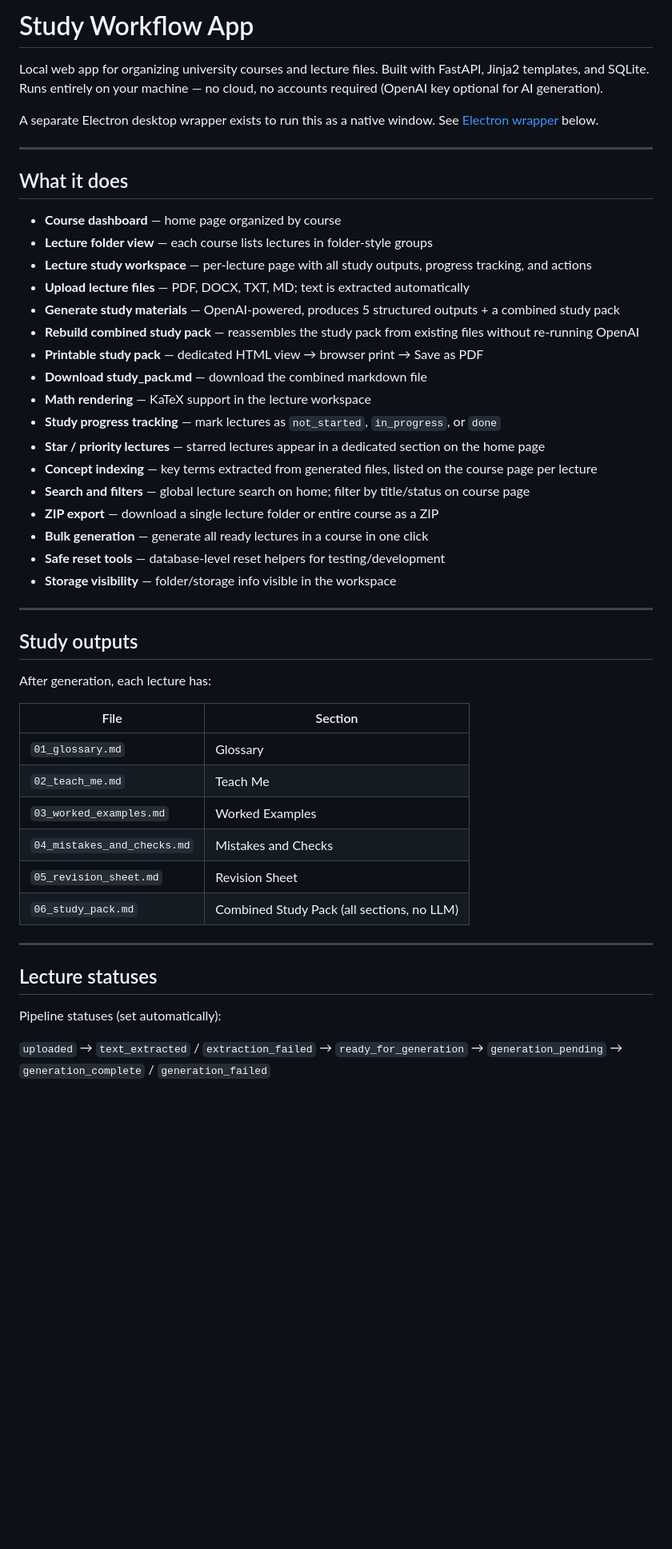
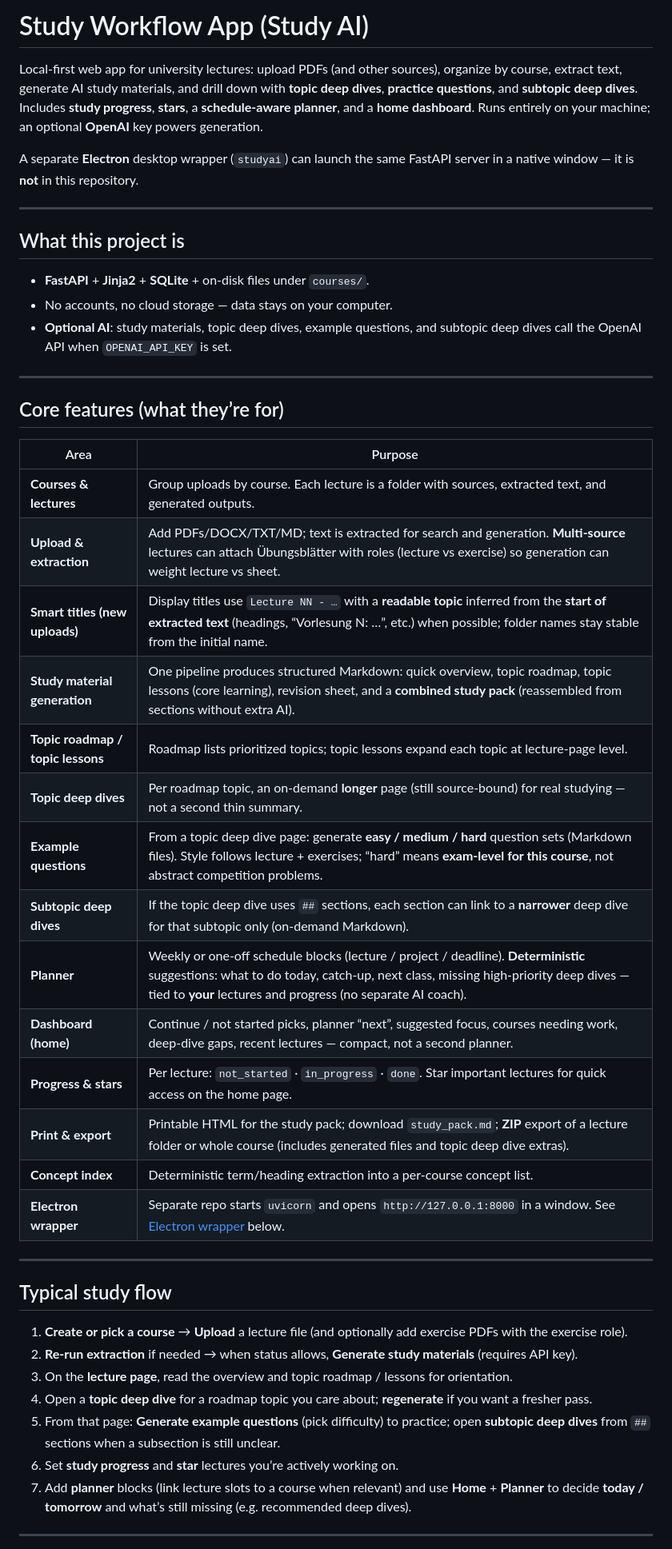
Before and after one commit to zayzyyazy/study-workflow, a Markdown page: README.md, the part around one of its changes. Shown at 80% size. Drawn GitHub-style; blank space fills up the shorter version.

```diff
--- a/README.md
+++ b/README.md
@@ -1,51 +1,49 @@
-# Study Workflow App
+# Study Workflow App (Study AI)
 
-Local web app for organizing university courses and lecture files. Built with FastAPI, Jinja2 templates, and SQLite. Runs entirely on your machine — no cloud, no accounts required (OpenAI key optional for AI generation).
+Local-first web app for university lectures: upload PDFs (and other sources), organize by course, extract text, generate AI study materials, and drill down with **topic deep dives**, **practice questions**, and **subtopic deep dives**. Includes **study progress**, **stars**, a **schedule-aware planner**, and a **home dashboard**. Runs entirely on your machine; an optional **OpenAI** key powers generation.
 
-A separate Electron desktop wrapper exists to run this as a native window. See [Electron wrapper](#electron-desktop-wrapper) below.
+A separate **Electron** desktop wrapper (`studyai`) can launch the same FastAPI server in a native window — it is **not** in this repository.
 
 ---
 
-## What it does
+## What this project is
 
-- **Course dashboard** — home page organized by course
-- **Lecture folder view** — each course lists lectures in folder-style groups
-- **Lecture study workspace** — per-lecture page with all study outputs, progress tracking, and actions
-- **Upload lecture files** — PDF, DOCX, TXT, MD; text is extracted automatically
-- **Generate study materials** — OpenAI-powered, produces 5 structured outputs + a combined study pack
-- **Rebuild combined study pack** — reassembles the study pack from existing files without re-running OpenAI
-- **Printable study pack** — dedicated HTML view → browser print → Save as PDF
-- **Download study_pack.md** — download the combined markdown file
-- **Math rendering** — KaTeX support in the lecture workspace
-- **Study progress tracking** — mark lectures as `not_started`, `in_progress`, or `done`
-- **Star / priority lectures** — starred lectures appear in a dedicated section on the home page
-- **Concept indexing** — key terms extracted from generated files, listed on the course page per lecture
-- **Search and filters** — global lecture search on home; filter by title/status on course page
-- **ZIP export** — download a single lecture folder or entire course as a ZIP
-- **Bulk generation** — generate all ready lectures in a course in one click
-- **Safe reset tools** — database-level reset helpers for testing/development
-- **Storage visibility** — folder/storage info visible in the workspace
+- **FastAPI** + **Jinja2** + **SQLite** + on-disk files under `courses/`.
+- No accounts, no cloud storage — data stays on your computer.
+- **Optional AI**: study materials, topic deep dives, example questions, and subtopic deep dives call the OpenAI API when `OPENAI_API_KEY` is set.
 
 ---
 
-## Study outputs
+## Core features (what they’re for)
 
-After generation, each lecture has:
-
-| File | Section |
-|------|---------|
-| `01_glossary.md` | Glossary |
-| `02_teach_me.md` | Teach Me |
-| `03_worked_examples.md` | Worked Examples |
-| `04_mistakes_and_checks.md` | Mistakes and Checks |
-| `05_revision_sheet.md` | Revision Sheet |
-| `06_study_pack.md` | Combined Study Pack (all sections, no LLM) |
+| Area | Purpose |
+|------|--------|
+| **Courses & lectures** | Group uploads by course. Each lecture is a folder with sources, extracted text, and generated outputs. |
+| **Upload & extraction** | Add PDFs/DOCX/TXT/MD; text is extracted for search and generation. **Multi-source** lectures can attach Übungsblätter with roles (lecture vs exercise) so generation can weight lecture vs sheet. |
+| **Smart titles (new uploads)** | Display titles use `Lecture NN - …` with a **readable topic** inferred from the **start of extracted text** (headings, “Vorlesung N: …”, etc.) when possible; folder names stay stable from the initial name. |
+| **Study material generation** | One pipeline produces structured Markdown: quick overview, topic roadmap, topic lessons (core learning), revision sheet, and a **combined study pack** (reassembled from sections without extra AI). |
+| **Topic roadmap / topic lessons** | Roadmap lists prioritized topics; topic lessons expand each topic at lecture-page level. |
+| **Topic deep dives** | Per roadmap topic, an on-demand **longer** page (still source-bound) for real studying — not a second thin summary. |
+| **Example questions** | From a topic deep dive page: generate **easy / medium / hard** question sets (Markdown files). Style follows lecture + exercises; “hard” means **exam-level for this course**, not abstract competition problems. |
+| **Subtopic deep dives** | If the topic deep dive uses `##` sections, each section can link to a **narrower** deep dive for that subtopic only (on-demand Markdown). |
+| **Planner** | Weekly or one-off schedule blocks (lecture / project / deadline). **Deterministic** suggestions: what to do today, catch-up, next class, missing high-priority deep dives — tied to **your** lectures and progress (no separate AI coach). |
+| **Dashboard (home)** | Continue / not started picks, planner “next”, suggested focus, courses needing work, deep-dive gaps, recent lectures — compact, not a second planner. |
+| **Progress & stars** | Per lecture: `not_started` · `in_progress` · `done`. Star important lectures for quick access on the home page. |
+| **Print & export** | Printable HTML for the study pack; download `study_pack.md`; **ZIP** export of a lecture folder or whole course (includes generated files and topic deep dive extras). |
+| **Concept index** | Deterministic term/heading extraction into a per-course concept list. |
+| **Electron wrapper** | Separate repo starts `uvicorn` and opens `http://127.0.0.1:8000` in a window. See [Electron wrapper](#electron-desktop-wrapper) below. |
 
 ---
 
-## Lecture statuses
+## Typical study flow
 
-Pipeline statuses (set automatically):
+1. **Create or pick a course** → **Upload** a lecture file (and optionally add exercise PDFs with the exercise role).
+2. **Re-run extraction** if needed → when status allows, **Generate study materials** (requires API key).
+3. On the **lecture page**, read the overview and topic roadmap / lessons for orientation.
+4. Open a **topic deep dive** for a roadmap topic you care about; **regenerate** if you want a fresher pass.
+5. From that page: **Generate example questions** (pick difficulty) to practice; open **subtopic deep dives** from `##` sections when a subsection is still unclear.
+6. Set **study progress** and **star** lectures you’re actively working on.
+7. Add **planner** blocks (link lecture slots to a course when relevant) and use **Home** + **Planner** to decide **today / tomorrow** and what’s still missing (e.g. recommended deep dives).
 
-`uploaded` → `text_extracted` / `extraction_failed` → `ready_for_generation` → `generation_pending` → `generation_complete` / `generation_failed`
+---
 
```
Also changed, not shown: other parts of README.md (+106 -72 lines).
